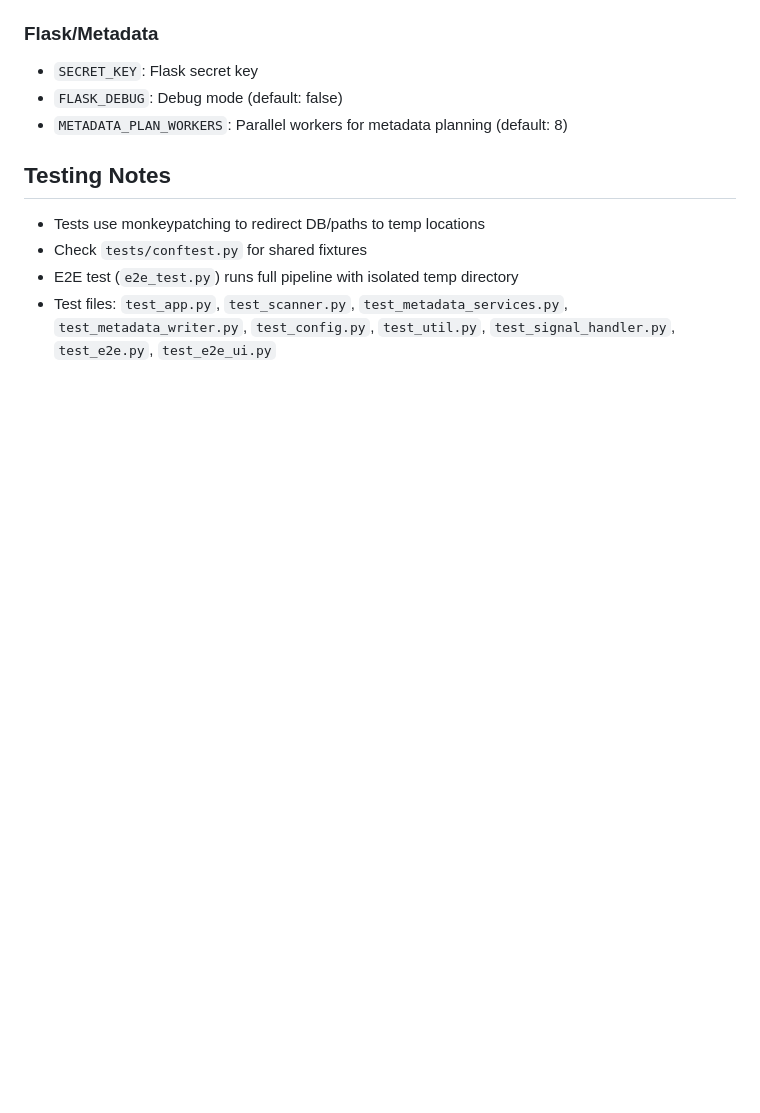
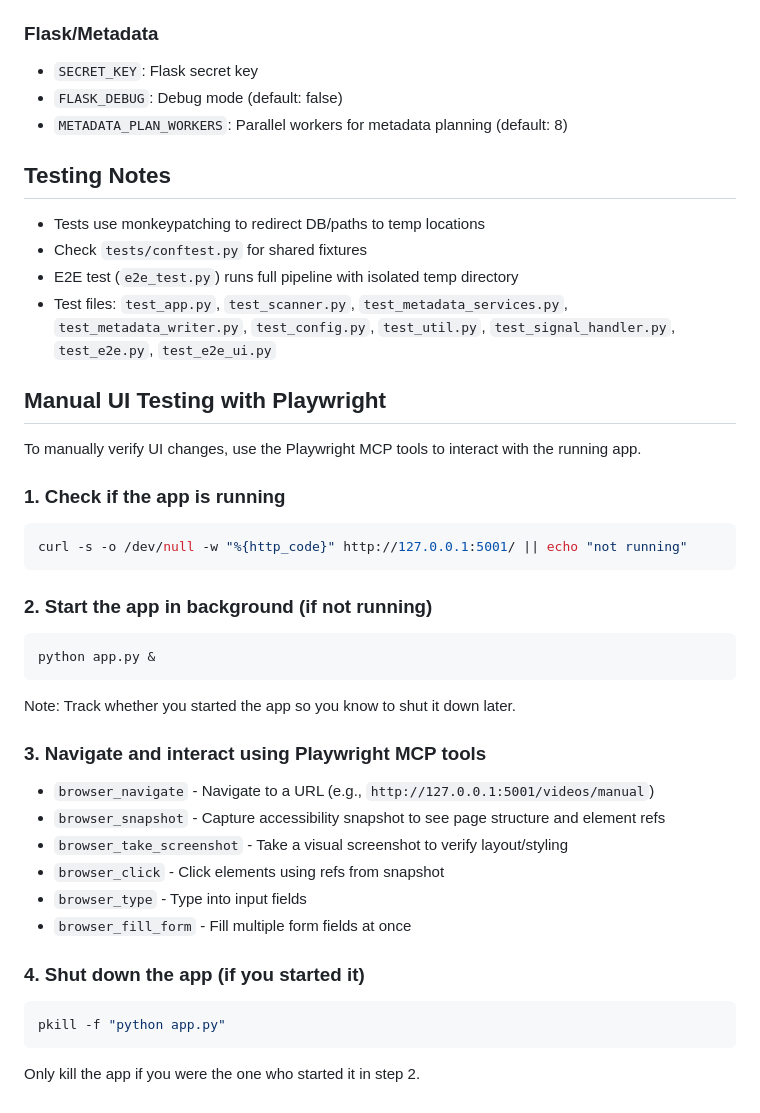
Before and after one commit to jrajasekera/indexium, a Markdown page: CLAUDE.md, the part around the change. Rendered like a GitHub page; blank space fills up the shorter version.

Commit message:
Add manual UI testing instructions with Playwright to CLAUDE.md
Documents the workflow for verifying UI changes: checking if app is
running, starting it in background if needed, using Playwright MCP
tools to navigate and inspect, and cleaning up afterward.

````diff
--- a/CLAUDE.md
+++ b/CLAUDE.md
@@ -132,3 +132,32 @@ Key environment variables (see `config.py` for full list):
 - Check `tests/conftest.py` for shared fixtures
 - E2E test (`e2e_test.py`) runs full pipeline with isolated temp directory
 - Test files: `test_app.py`, `test_scanner.py`, `test_metadata_services.py`, `test_metadata_writer.py`, `test_config.py`, `test_util.py`, `test_signal_handler.py`, `test_e2e.py`, `test_e2e_ui.py`
+
+## Manual UI Testing with Playwright
+
+To manually verify UI changes, use the Playwright MCP tools to interact with the running app.
+
+### 1. Check if the app is running
+```bash
+curl -s -o /dev/null -w "%{http_code}" http://127.0.0.1:5001/ || echo "not running"
+```
+
+### 2. Start the app in background (if not running)
+```bash
+python app.py &
+```
+Note: Track whether you started the app so you know to shut it down later.
+
+### 3. Navigate and interact using Playwright MCP tools
+- `browser_navigate` - Navigate to a URL (e.g., `http://127.0.0.1:5001/videos/manual`)
+- `browser_snapshot` - Capture accessibility snapshot to see page structure and element refs
+- `browser_take_screenshot` - Take a visual screenshot to verify layout/styling
+- `browser_click` - Click elements using refs from snapshot
+- `browser_type` - Type into input fields
+- `browser_fill_form` - Fill multiple form fields at once
+
+### 4. Shut down the app (if you started it)
+```bash
+pkill -f "python app.py"
+```
+Only kill the app if you were the one who started it in step 2.
````
